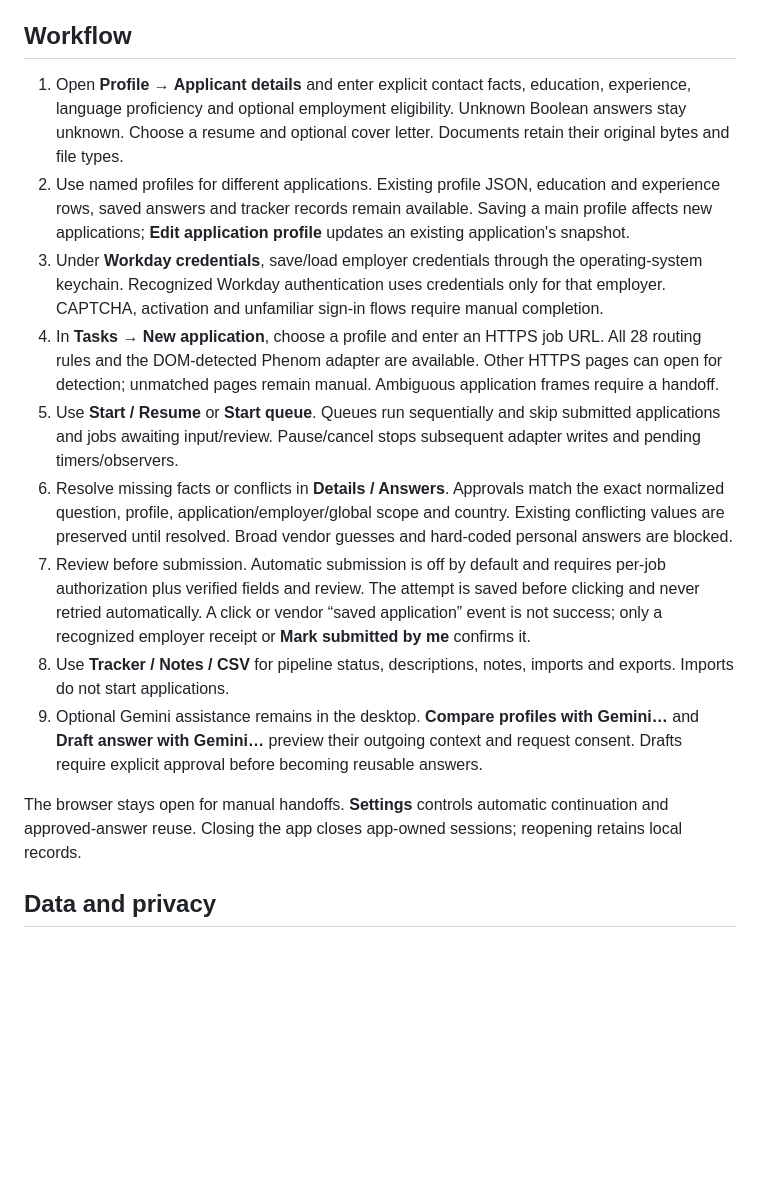
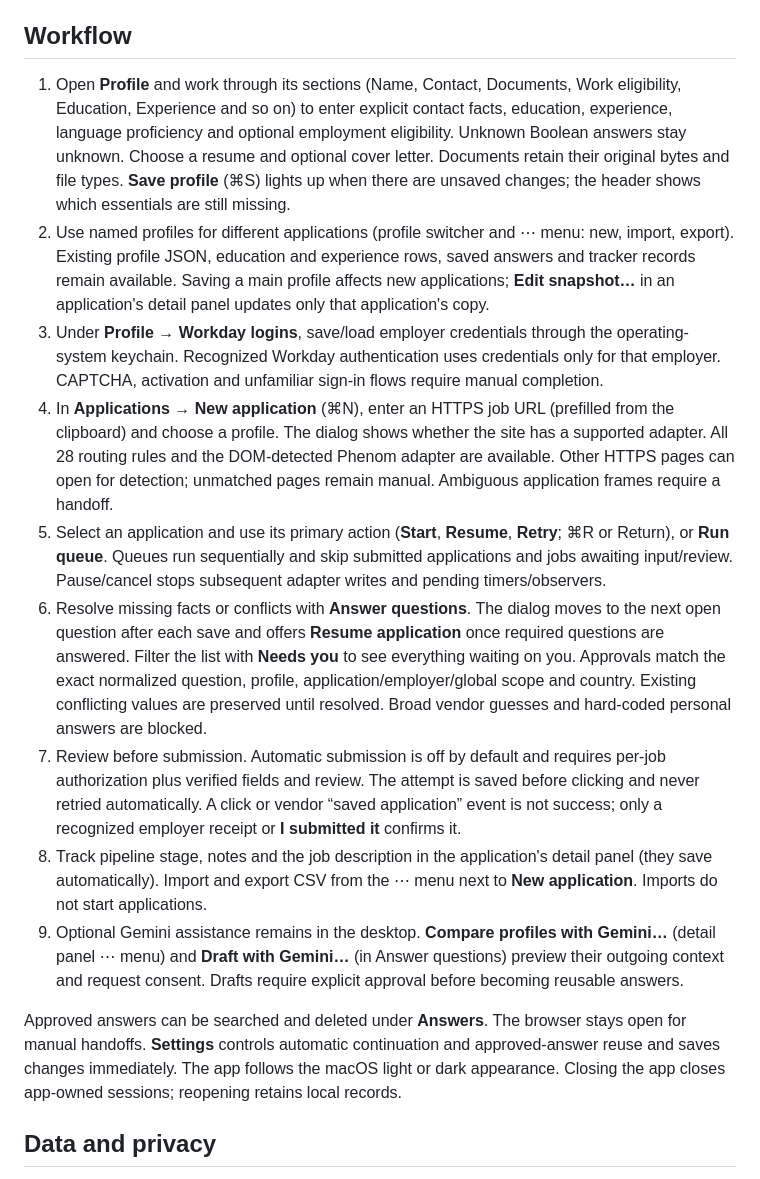
Before and after one commit to SamoyedCodes/Intern-Bot, a Markdown page: README.md, the part around the change. Rendered like a GitHub page; blank space fills up the shorter version.

Commit message:
docs: update workflow for the redesigned desktop
Co-Authored-By: Claude Opus 5.5 <noreply@anthropic.com>

```diff
--- a/README.md
+++ b/README.md
@@ -26,17 +26,17 @@ Existing Chrome/Firefox records and browser directories remain intact. Resuming
 
 ## Workflow
 
-1. Open **Profile → Applicant details** and enter explicit contact facts, education, experience, language proficiency and optional employment eligibility. Unknown Boolean answers stay unknown. Choose a resume and optional cover letter. Documents retain their original bytes and file types.
-2. Use named profiles for different applications. Existing profile JSON, education and experience rows, saved answers and tracker records remain available. Saving a main profile affects new applications; **Edit application profile** updates an existing application's snapshot.
-3. Under **Workday credentials**, save/load employer credentials through the operating-system keychain. Recognized Workday authentication uses credentials only for that employer. CAPTCHA, activation and unfamiliar sign-in flows require manual completion.
-4. In **Tasks → New application**, choose a profile and enter an HTTPS job URL. All 28 routing rules and the DOM-detected Phenom adapter are available. Other HTTPS pages can open for detection; unmatched pages remain manual. Ambiguous application frames require a handoff.
-5. Use **Start / Resume** or **Start queue**. Queues run sequentially and skip submitted applications and jobs awaiting input/review. Pause/cancel stops subsequent adapter writes and pending timers/observers.
-6. Resolve missing facts or conflicts in **Details / Answers**. Approvals match the exact normalized question, profile, application/employer/global scope and country. Existing conflicting values are preserved until resolved. Broad vendor guesses and hard-coded personal answers are blocked.
-7. Review before submission. Automatic submission is off by default and requires per-job authorization plus verified fields and review. The attempt is saved before clicking and never retried automatically. A click or vendor “saved application” event is not success; only a recognized employer receipt or **Mark submitted by me** confirms it.
-8. Use **Tracker / Notes / CSV** for pipeline status, descriptions, notes, imports and exports. Imports do not start applications.
-9. Optional Gemini assistance remains in the desktop. **Compare profiles with Gemini…** and **Draft answer with Gemini…** preview their outgoing context and request consent. Drafts require explicit approval before becoming reusable answers.
+1. Open **Profile** and work through its sections (Name, Contact, Documents, Work eligibility, Education, Experience and so on) to enter explicit contact facts, education, experience, language proficiency and optional employment eligibility. Unknown Boolean answers stay unknown. Choose a resume and optional cover letter. Documents retain their original bytes and file types. **Save profile** (⌘S) lights up when there are unsaved changes; the header shows which essentials are still missing.
+2. Use named profiles for different applications (profile switcher and ⋯ menu: new, import, export). Existing profile JSON, education and experience rows, saved answers and tracker records remain available. Saving a main profile affects new applications; **Edit snapshot…** in an application's detail panel updates only that application's copy.
+3. Under **Profile → Workday logins**, save/load employer credentials through the operating-system keychain. Recognized Workday authentication uses credentials only for that employer. CAPTCHA, activation and unfamiliar sign-in flows require manual completion.
+4. In **Applications → New application** (⌘N), enter an HTTPS job URL (prefilled from the clipboard) and choose a profile. The dialog shows whether the site has a supported adapter. All 28 routing rules and the DOM-detected Phenom adapter are available. Other HTTPS pages can open for detection; unmatched pages remain manual. Ambiguous application frames require a handoff.
+5. Select an application and use its primary action (**Start**, **Resume**, **Retry**; ⌘R or Return), or **Run queue**. Queues run sequentially and skip submitted applications and jobs awaiting input/review. Pause/cancel stops subsequent adapter writes and pending timers/observers.
+6. Resolve missing facts or conflicts with **Answer questions**. The dialog moves to the next open question after each save and offers **Resume application** once required questions are answered. Filter the list with **Needs you** to see everything waiting on you. Approvals match the exact normalized question, profile, application/employer/global scope and country. Existing conflicting values are preserved until resolved. Broad vendor guesses and hard-coded personal answers are blocked.
+7. Review before submission. Automatic submission is off by default and requires per-job authorization plus verified fields and review. The attempt is saved before clicking and never retried automatically. A click or vendor “saved application” event is not success; only a recognized employer receipt or **I submitted it** confirms it.
+8. Track pipeline stage, notes and the job description in the application's detail panel (they save automatically). Import and export CSV from the ⋯ menu next to **New application**. Imports do not start applications.
+9. Optional Gemini assistance remains in the desktop. **Compare profiles with Gemini…** (detail panel ⋯ menu) and **Draft with Gemini…** (in Answer questions) preview their outgoing context and request consent. Drafts require explicit approval before becoming reusable answers.
 
-The browser stays open for manual handoffs. **Settings** controls automatic continuation and approved-answer reuse. Closing the app closes app-owned sessions; reopening retains local records.
+Approved answers can be searched and deleted under **Answers**. The browser stays open for manual handoffs. **Settings** controls automatic continuation and approved-answer reuse and saves changes immediately. The app follows the macOS light or dark appearance. Closing the app closes app-owned sessions; reopening retains local records.
 
 ## Data and privacy
 
```
Also changed, not shown: docs/speedyapply-parity.md (+4 -4 lines).
